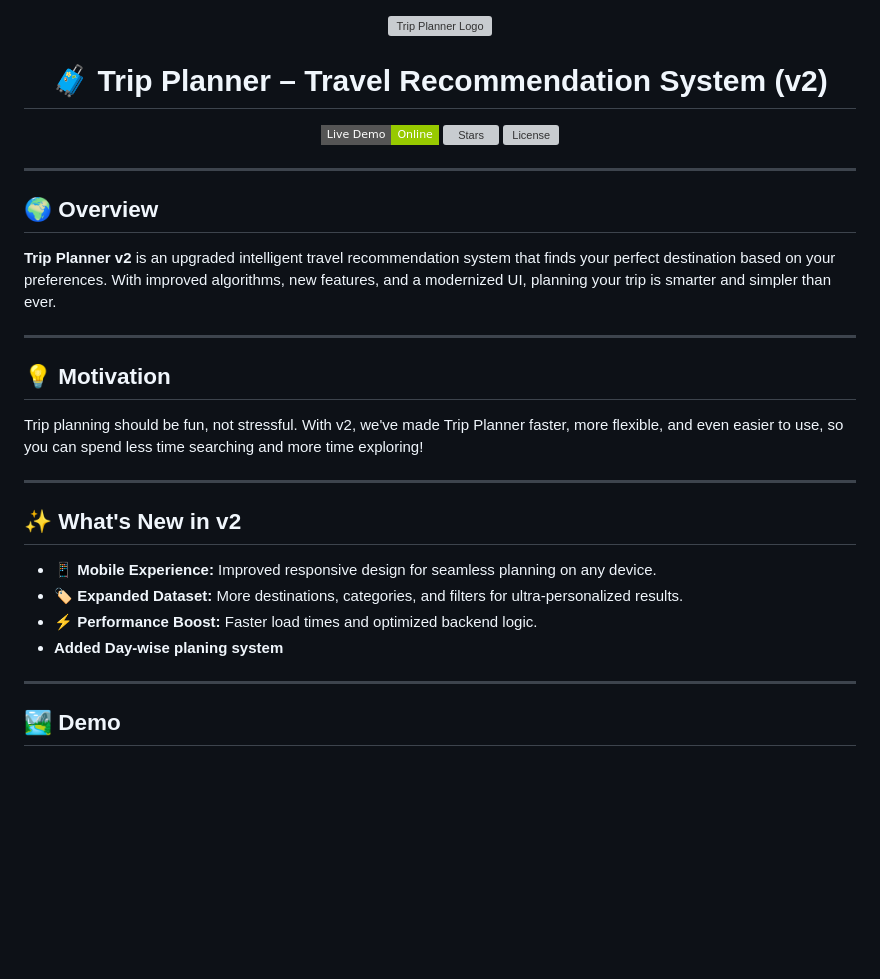
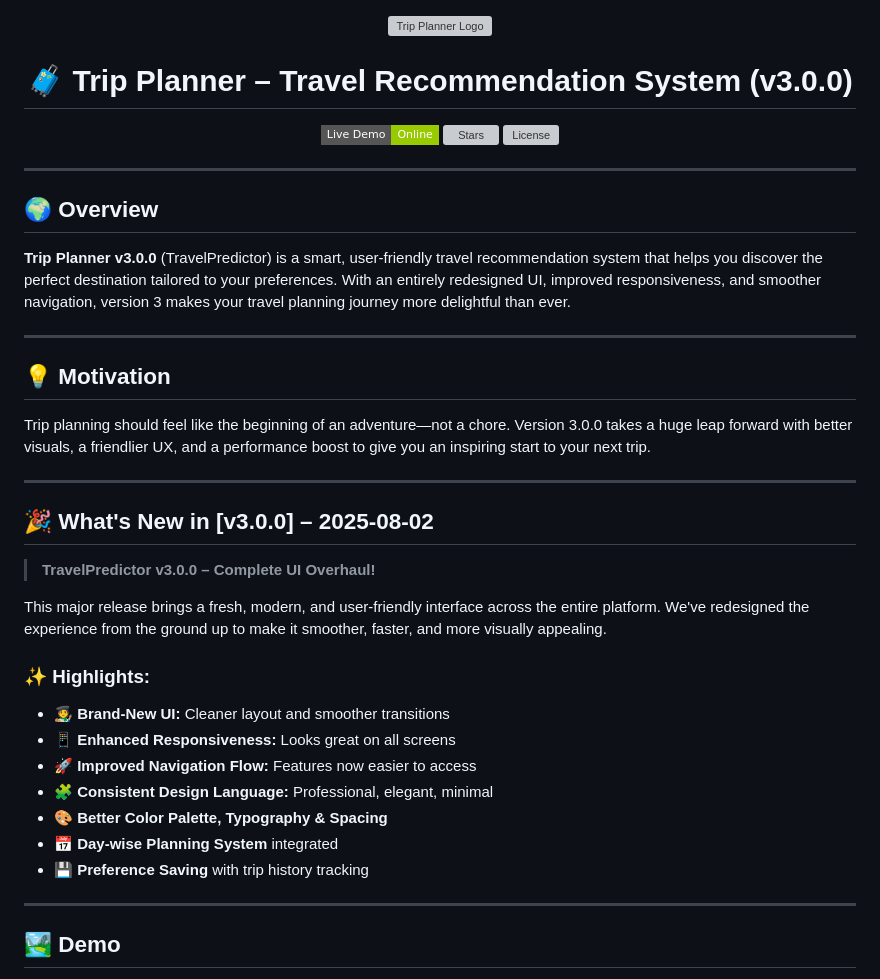
Before and after one commit to SazzzNiziyan/trip_planner, a Markdown page: README.md, the part around one of its changes. GitHub-like rendering; badges without logos; blank space fills up the shorter version; grey boxes are pictures that could not be loaded.

```diff
--- a/README.md
+++ b/README.md
@@ -2,7 +2,7 @@
   <img src="https://cdn-icons-png.flaticon.com/512/854/854878.png" alt="Trip Planner Logo" height="100"/>
 </p>
 
-<h1 align="center">🧳 Trip Planner – Travel Recommendation System (v2)</h1>
+<h1 align="center">🧳 Trip Planner – Travel Recommendation System (v3.0.0)</h1>
 
 <p align="center">
   <a href="https://trip-planner-6r80.onrender.com/"><img src="https://img.shields.io/badge/Live%20Demo-Online-green?style=flat-square" alt="Live Demo"></a>
@@ -14,22 +14,31 @@
 
 ## 🌍 Overview
 
-**Trip Planner v2** is an upgraded intelligent travel recommendation system that finds your perfect destination based on your preferences. With improved algorithms, new features, and a modernized UI, planning your trip is smarter and simpler than ever.
+**Trip Planner v3.0.0** (TravelPredictor) is a smart, user-friendly travel recommendation system that helps you discover the perfect destination tailored to your preferences. With an entirely redesigned UI, improved responsiveness, and smoother navigation, version 3 makes your travel planning journey more delightful than ever.
 
 ---
 
 ## 💡 Motivation
 
-Trip planning should be fun, not stressful. With v2, we've made Trip Planner faster, more flexible, and even easier to use, so you can spend less time searching and more time exploring!
+Trip planning should feel like the beginning of an adventure—not a chore. Version 3.0.0 takes a huge leap forward with better visuals, a friendlier UX, and a performance boost to give you an inspiring start to your next trip.
 
 ---
 
-## ✨ What's New in v2
+## 🎉 What's New in [v3.0.0] – 2025-08-02
 
-- 📱 **Mobile Experience:** Improved responsive design for seamless planning on any device.
-- 🏷️ **Expanded Dataset:** More destinations, categories, and filters for ultra-personalized results.
-- ⚡ **Performance Boost:** Faster load times and optimized backend logic.
-- **Added Day-wise planing system**
+> **TravelPredictor v3.0.0 – Complete UI Overhaul!**
+
+This major release brings a fresh, modern, and user-friendly interface across the entire platform. We've redesigned the experience from the ground up to make it smoother, faster, and more visually appealing.
+
+### ✨ Highlights:
+
+- 🧑‍🎨 **Brand-New UI:** Cleaner layout and smoother transitions
+- 📱 **Enhanced Responsiveness:** Looks great on all screens
+- 🚀 **Improved Navigation Flow:** Features now easier to access
+- 🧩 **Consistent Design Language:** Professional, elegant, minimal
+- 🎨 **Better Color Palette, Typography & Spacing**
+- 📅 **Day-wise Planning System** integrated
+- 💾 **Preference Saving** with trip history tracking
 
 ---
 
```
Also changed, not shown: other parts of README.md (+35 -60 lines).
